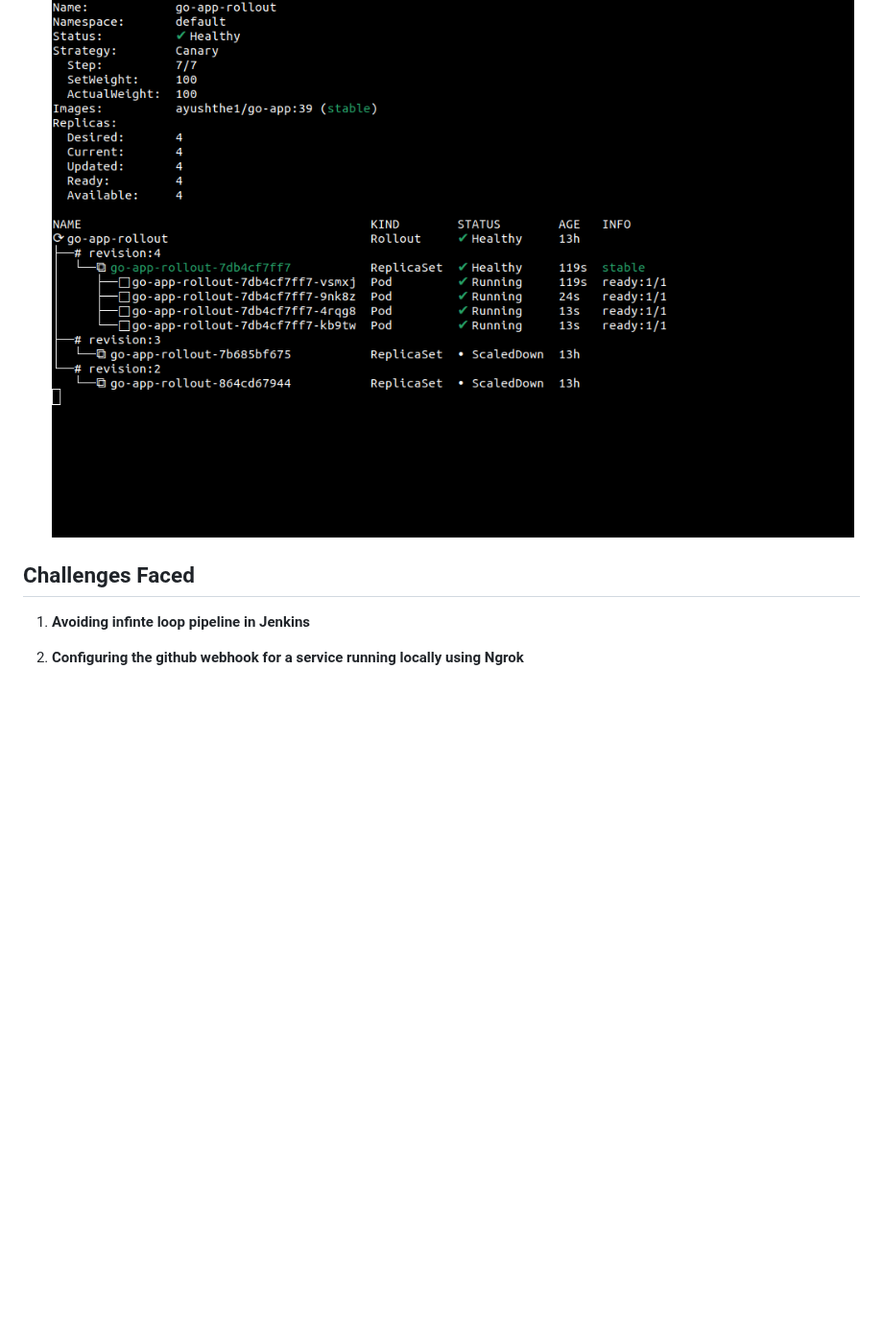
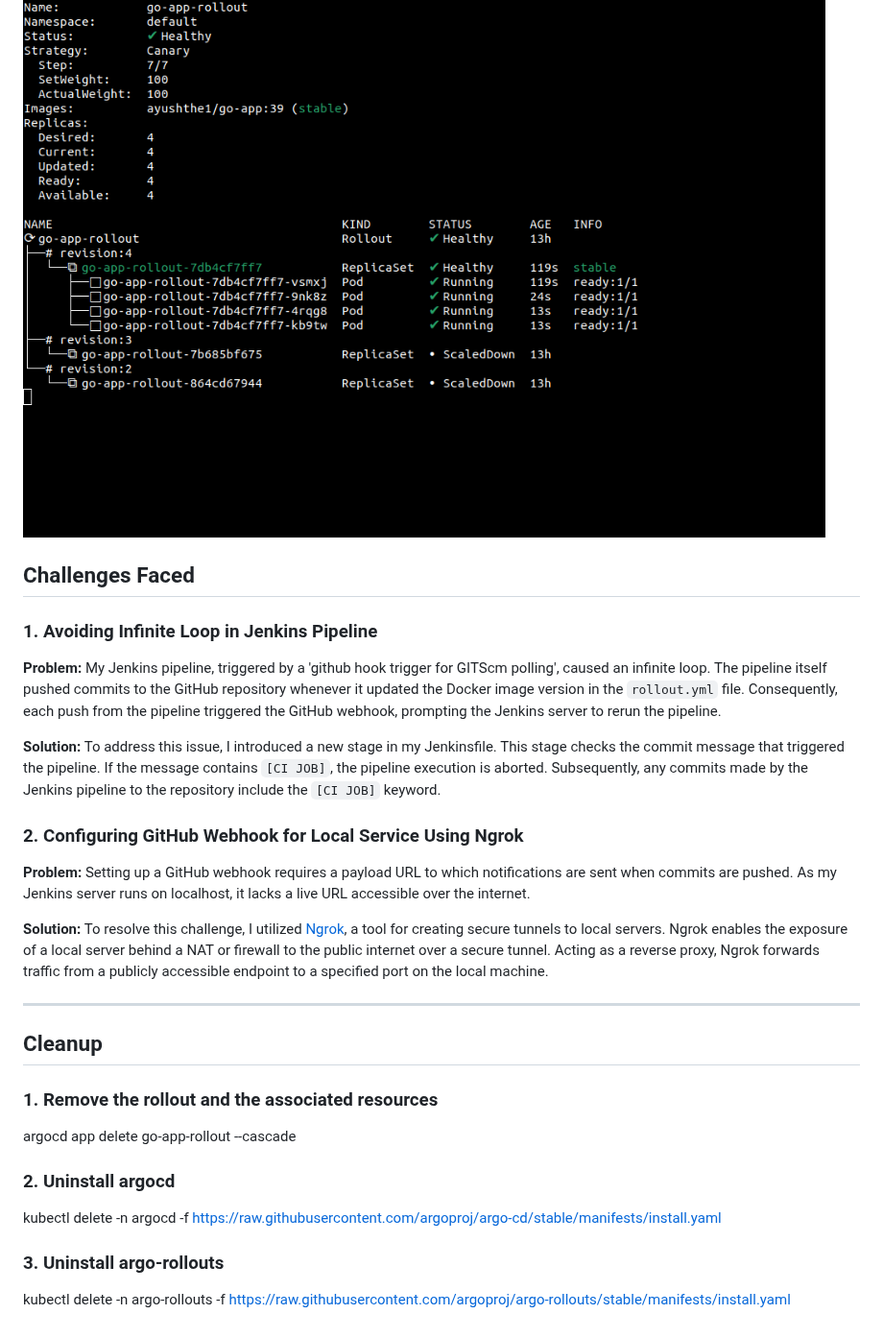
Before and after one commit to ayushthe1/Golang-App-with-Jenkins-CI-CD-and-ArgoCD-Kubernetes-Deployments, a Markdown page: README.MD, the part around one of its changes. Shown at 96% size. Rendered like a GitHub page; blank space fills up the shorter version.

Commit message:
add cleanup steps

```diff
--- a/README.MD
+++ b/README.MD
@@ -70,8 +73,40 @@ This repository consists of 3 directories.
 ![ArgoCD UI deployment](./rollout.png)
+
 
 
 ## Challenges Faced
 
-1) **Avoiding infinte loop pipeline in Jenkins**
+### 1. Avoiding Infinite Loop in Jenkins Pipeline
 
-2) **Configuring the github webhook for a service running locally using Ngrok**
+**Problem:**
+My Jenkins pipeline, triggered by a 'github hook trigger for GITScm polling', caused an infinite loop. The pipeline itself pushed commits to the GitHub repository whenever it updated the Docker image version in the `rollout.yml` file. Consequently, each push from the pipeline triggered the GitHub webhook, prompting the Jenkins server to rerun the pipeline.
+
+**Solution:**
+To address this issue, I introduced a new stage in my Jenkinsfile. This stage checks the commit message that triggered the pipeline. If the message contains `[CI JOB]`, the pipeline execution is aborted. Subsequently, any commits made by the Jenkins pipeline to the repository include the `[CI JOB]` keyword.
+
+
+
+### 2. Configuring GitHub Webhook for Local Service Using Ngrok
+
+**Problem:**
+Setting up a GitHub webhook requires a payload URL to which notifications are sent when commits are pushed. As my Jenkins server runs on localhost, it lacks a live URL accessible over the internet.
+
+**Solution:**
+To resolve this challenge, I utilized [Ngrok](https://ngrok.com/), a tool for creating secure tunnels to local servers. Ngrok enables the exposure of a local server behind a NAT or firewall to the public internet over a secure tunnel. Acting as a reverse proxy, Ngrok forwards traffic from a publicly accessible endpoint to a specified port on the local machine.
+
+---
+
+
+## Cleanup
+
+### 1. Remove the rollout and the associated resources
+
+argocd app delete go-app-rollout --cascade
+
+### 2. Uninstall argocd
+
+kubectl delete -n argocd -f https://raw.githubusercontent.com/argoproj/argo-cd/stable/manifests/install.yaml
+
+### 3. Uninstall argo-rollouts
+
+kubectl delete -n argo-rollouts -f https://raw.githubusercontent.com/argoproj/argo-rollouts/stable/manifests/install.yaml
```
Also changed, not shown: other parts of README.MD (+3 -0 lines).
